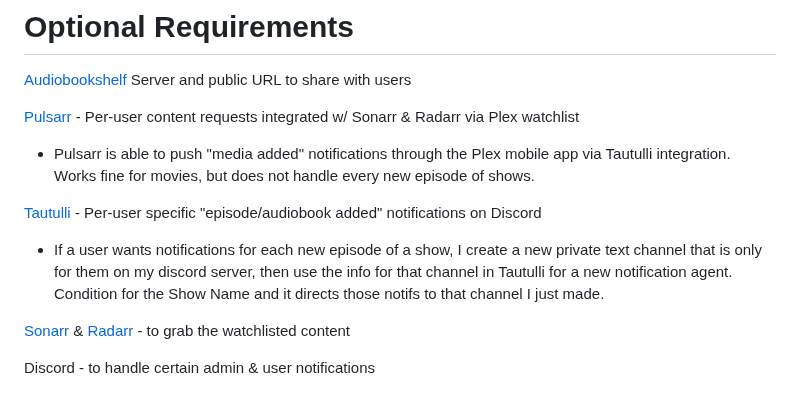
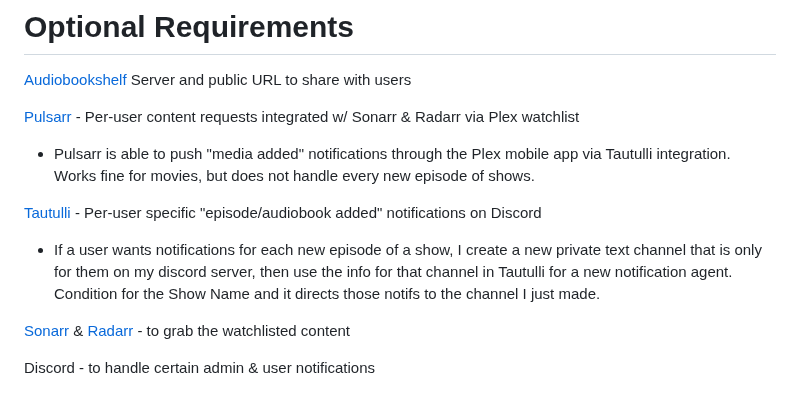
Before and after one commit to secretlycarl/onboarderr, a Markdown page: README.md, the part around the change. GitHub-like rendering.

```diff
--- a/README.md
+++ b/README.md
@@ -51,7 +51,7 @@ Method of making your local server publicly accessible (Tailscale w/ [Tailscale
 - Pulsarr is able to push "media added" notifications through the Plex mobile app via Tautulli integration. Works fine for movies, but does not handle every new episode of shows.
 
 [Tautulli](https://github.com/Tautulli/Tautulli) - Per-user specific "episode/audiobook added" notifications on Discord
-- If a user wants notifications for each new episode of a show, I create a new private text channel that is only for them on my discord server, then use the info for that channel in Tautulli for a new notification agent. Condition for the Show Name and it directs those notifs to that channel I just made.
+- If a user wants notifications for each new episode of a show, I create a new private text channel that is only for them on my discord server, then use the info for that channel in Tautulli for a new notification agent. Condition for the Show Name and it directs those notifs to the channel I just made.
 
 [Sonarr](https://github.com/Sonarr/Sonarr) & [Radarr](https://github.com/Radarr/Radarr) - to grab the watchlisted content
 
```
